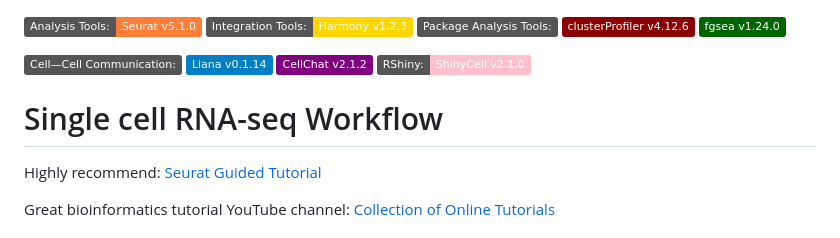
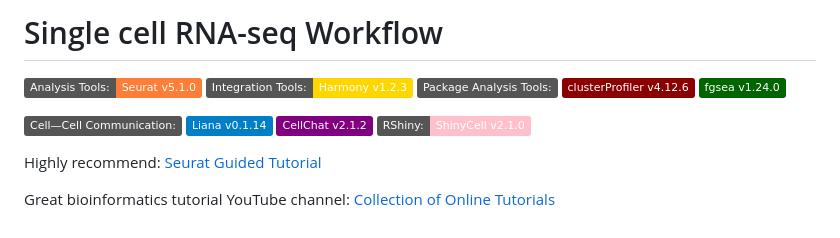
Before and after one commit to saumyapo/scRNAseq_workflow, a Markdown page: README.md, the part around the change. Rendered like a GitHub page; badges without logos.

```diff
--- a/README.md
+++ b/README.md
@@ -1,11 +1,11 @@
+# Single cell RNA-seq Workflow
+
 [![Analysis Tools:](https://img.shields.io/badge/Analysis%20Tools:-Seurat%20v5&#46;1&#46;0-orange.svg)](https://satijalab.org/seurat/)
 [![Integration Tools:](https://img.shields.io/badge/Integration%20Tools:-Harmony%20v1&#46;2&#46;3-FFD700)](https://github.com/immunogenomics/harmony)
 [![Pathway Analysis Tools:](https://img.shields.io/badge/Package%20Analysis%20Tools:-grey)](https://github.com/saumyapo/scRNAseq_workflow/) [![clusterProfiler](https://img.shields.io/badge/clusterProfiler%20v4&#46;12&#46;6-darkred.svg)](https://bioconductor.org/packages/release/bioc/html/clusterProfiler.html) [![fgsea](https://img.shields.io/badge/fgsea%20v1&#46;24&#46;0-darkgreen.svg)](https://github.com/alserglab/fgsea)
 
 [![Cell-Cell Communication:](https://img.shields.io/badge/Cell%E2%80%94Cell%20Communication:-grey)](https://github.com/saumyapo/scRNAseq_workflow/) [![Liana](https://img.shields.io/badge/Liana%20v0&#46;1&#46;14-blue.svg)](https://saezlab.github.io/liana/index.html) [![CellChat](https://img.shields.io/badge/CellChat%20v2&#46;1&#46;2-purple.svg)](https://github.com/sqjin/CellChat)
 [![RShiny:](https://img.shields.io/badge/RShiny:-ShinyCell%20v2&#46;1&#46;0-pink)](https://github.com/SGDDNB/ShinyCell)
-
-# Single cell RNA-seq Workflow
 
 Highly recommend: [Seurat Guided Tutorial](https://satijalab.org/seurat/articles/pbmc3k_tutorial#assigning-cell-type-identity-to-clusters)
 
```
